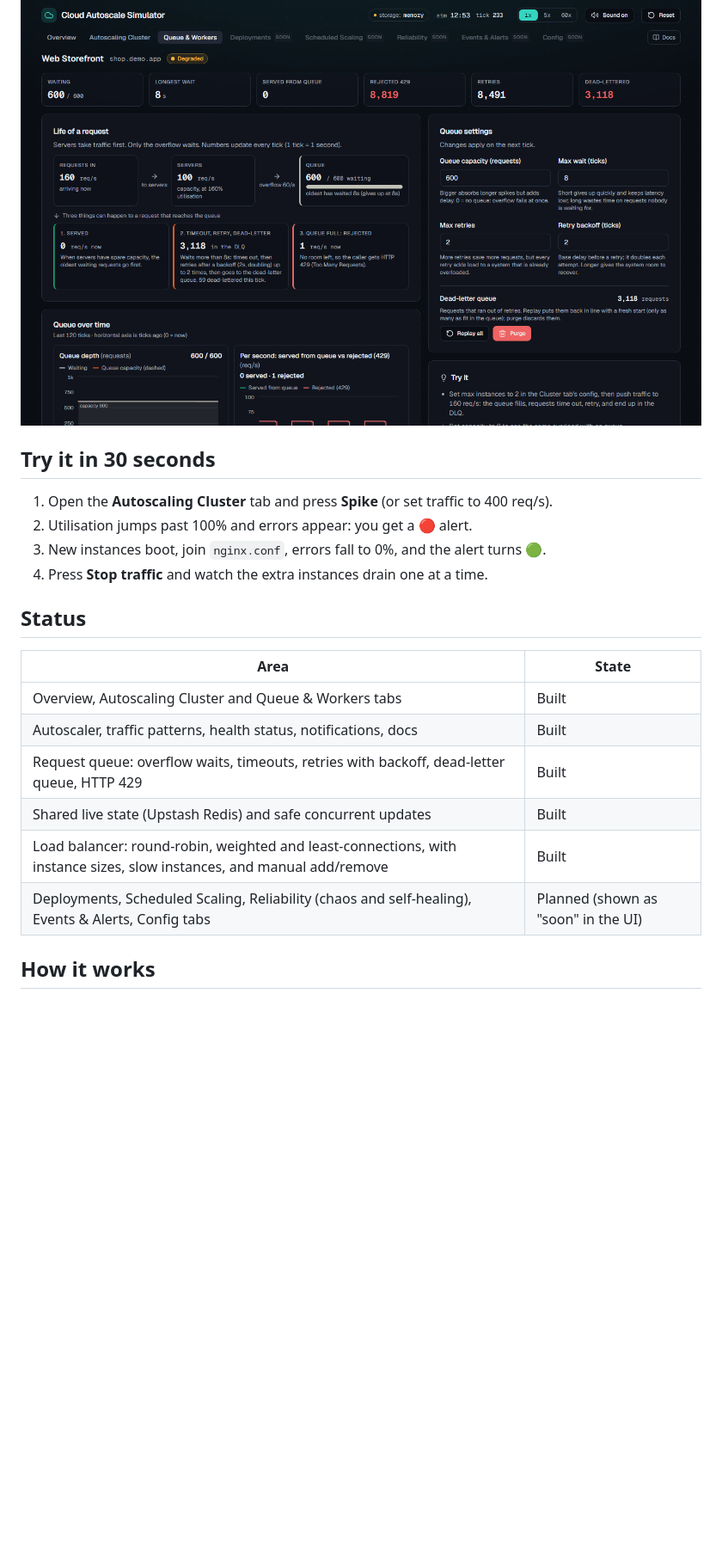
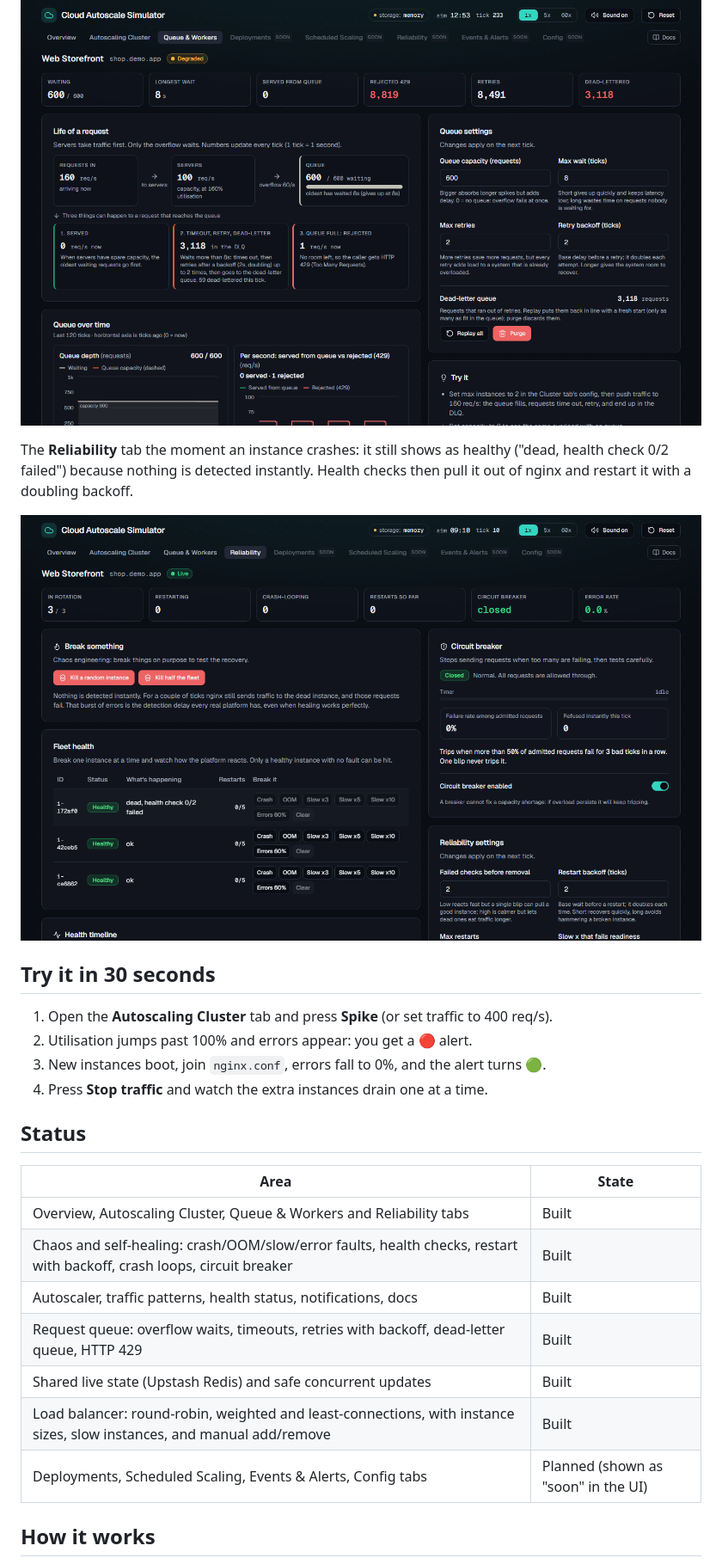
Before and after one commit to vanshul22/Cloud-Autoscale-Simulator, a Markdown page: README.md, the part around one of its changes. Shown at 86% size. Rendered like a GitHub page; pictures changed too: docs/images/reliability.png (added); blank space fills up the shorter version.

```diff
--- a/README.md
+++ b/README.md
@@ -42,6 +45,12 @@ are retrying and landing in the dead-letter queue.
 
 ![Queue & Workers tab during a sustained overload](docs/images/queue.png)
 
+The **Reliability** tab the moment an instance crashes: it still shows as healthy ("dead,
+health check 0/2 failed") because nothing is detected instantly. Health checks then pull it
+out of nginx and restart it with a doubling backoff.
+
+![Reliability tab: fleet health with chaos buttons, circuit breaker and settings](docs/images/reliability.png)
+
 ## Try it in 30 seconds
 
 1. Open the **Autoscaling Cluster** tab and press **Spike** (or set traffic to 400 req/s).
@@ -53,12 +62,13 @@ are retrying and landing in the dead-letter queue.
 
 | Area | State |
 |---|---|
-| Overview, Autoscaling Cluster and Queue & Workers tabs | Built |
+| Overview, Autoscaling Cluster, Queue & Workers and Reliability tabs | Built |
+| Chaos and self-healing: crash/OOM/slow/error faults, health checks, restart with backoff, crash loops, circuit breaker | Built |
 | Autoscaler, traffic patterns, health status, notifications, docs | Built |
 | Request queue: overflow waits, timeouts, retries with backoff, dead-letter queue, HTTP 429 | Built |
 | Shared live state (Upstash Redis) and safe concurrent updates | Built |
 | Load balancer: round-robin, weighted and least-connections, with instance sizes, slow instances, and manual add/remove | Built |
-| Deployments, Scheduled Scaling, Reliability (chaos and self-healing), Events & Alerts, Config tabs | Planned (shown as "soon" in the UI) |
+| Deployments, Scheduled Scaling, Events & Alerts, Config tabs | Planned (shown as "soon" in the UI) |
 
 ## How it works
 
```
Also changed, not shown: other parts of README.md (+5 -2 lines), 13 other files.
